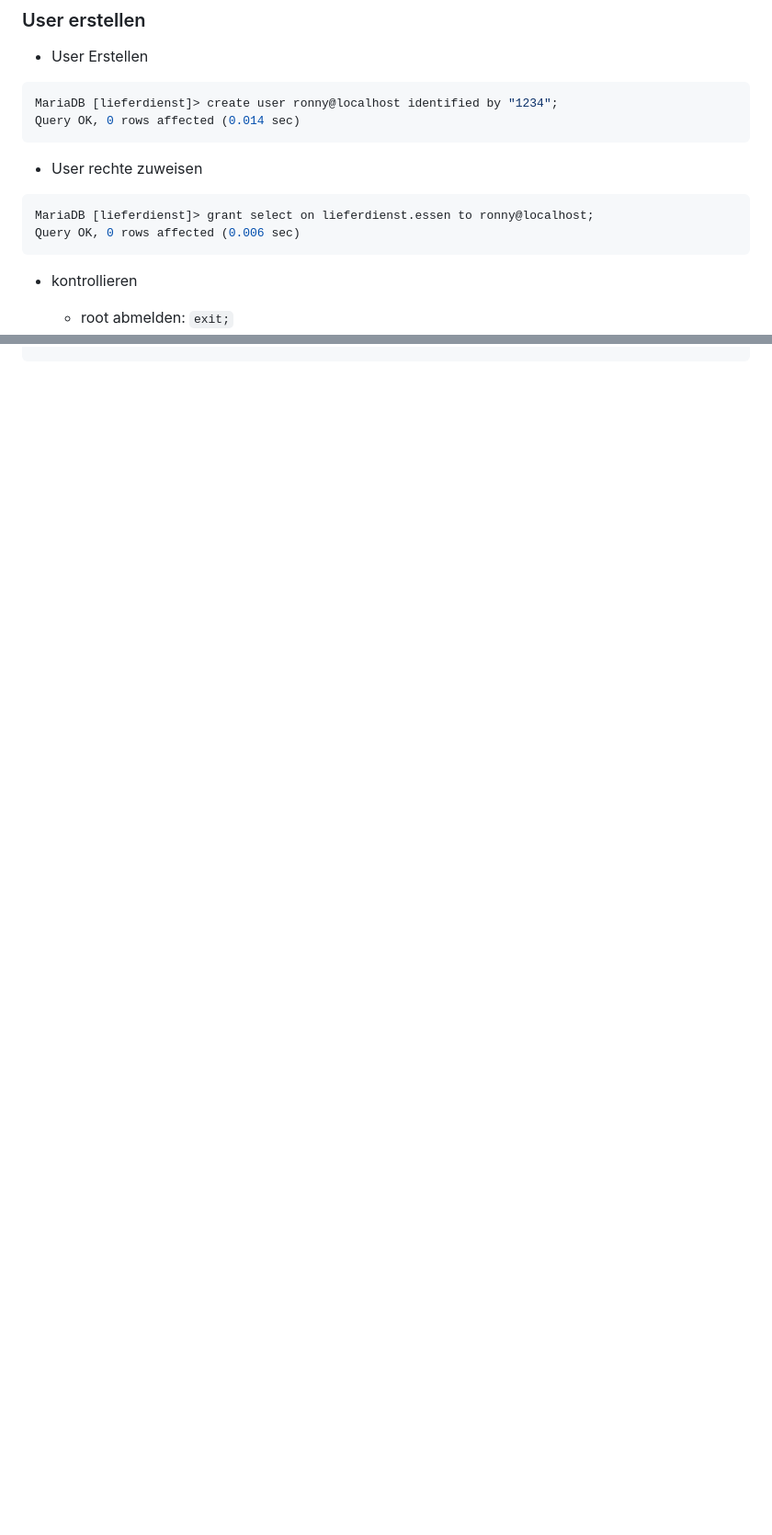
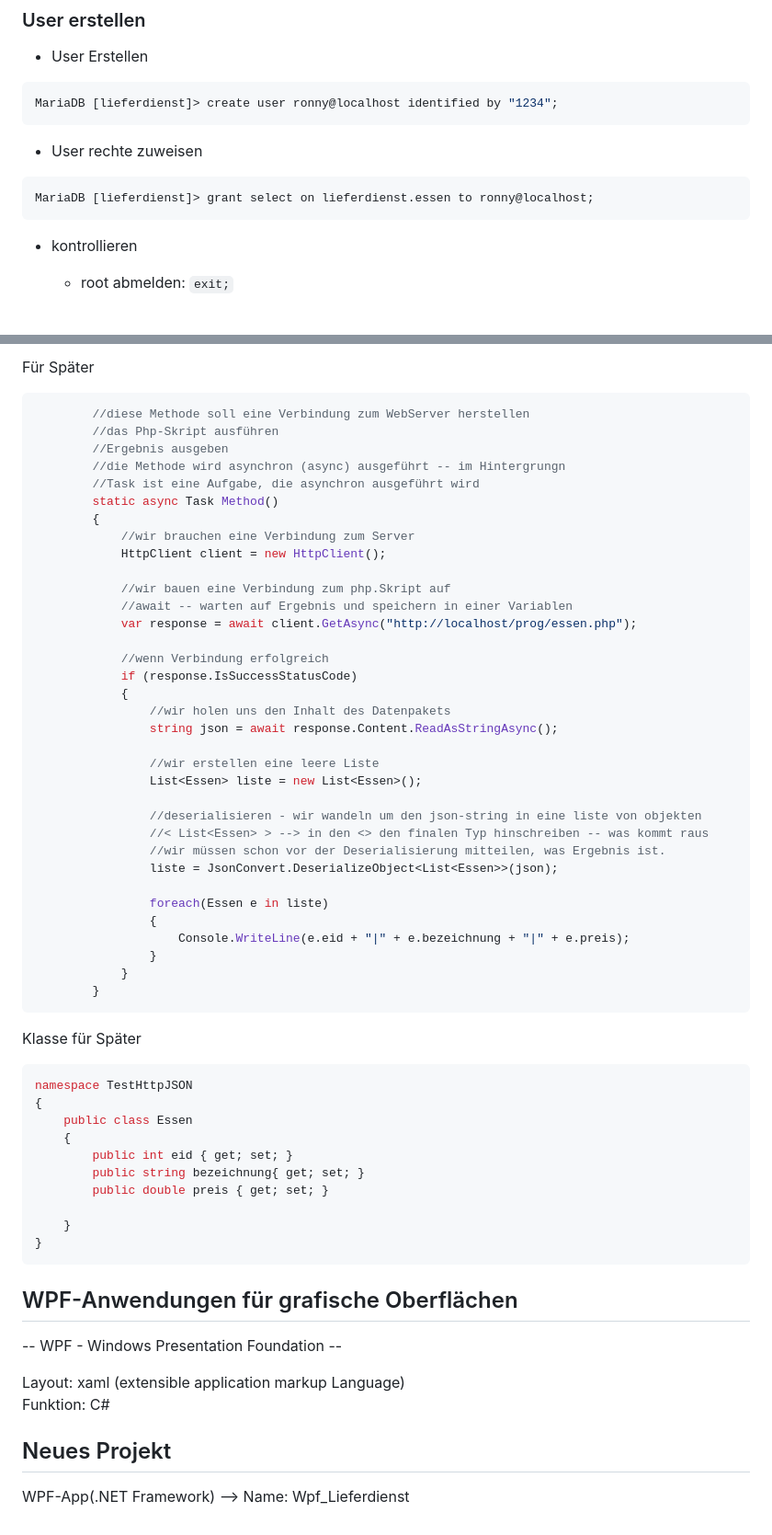
Before and after one commit to labpa/Schule, a Markdown page: C#/Essen_im_Netz.md, 2 parts joined by grey strips. Shown: that part at 92% size. GitHub-like rendering; blank space fills up the shorter version.

````diff
--- a/C#/Essen_im_Netz.md
+++ b/C#/Essen_im_Netz.md
@@ -46,12 +46,10 @@ describe essen;
 + User Erstellen
 ```SQL
 MariaDB [lieferdienst]> create user ronny@localhost identified by "1234";
-Query OK, 0 rows affected (0.014 sec)
 ```
 + User rechte zuweisen
 ```SQL
 MariaDB [lieferdienst]> grant select on lieferdienst.essen to ronny@localhost;
-Query OK, 0 rows affected (0.006 sec)
 ```
 + kontrollieren
     + root abmelden: ``` exit; ```
@@ -231,0 +312,67 @@ Array
+Für Später
+
+```C#
+        //diese Methode soll eine Verbindung zum WebServer herstellen
+        //das Php-Skript ausführen
+        //Ergebnis ausgeben
+        //die Methode wird asynchron (async) ausgeführt -- im Hintergrungn
+        //Task ist eine Aufgabe, die asynchron ausgeführt wird
+        static async Task Method()
+        {
+            //wir brauchen eine Verbindung zum Server
+            HttpClient client = new HttpClient();
+
+            //wir bauen eine Verbindung zum php.Skript auf
+            //await -- warten auf Ergebnis und speichern in einer Variablen
+            var response = await client.GetAsync("http://localhost/prog/essen.php");
+
+            //wenn Verbindung erfolgreich
+            if (response.IsSuccessStatusCode)
+            {
+                //wir holen uns den Inhalt des Datenpakets
+                string json = await response.Content.ReadAsStringAsync();
+
+                //wir erstellen eine leere Liste
+                List<Essen> liste = new List<Essen>();
+
+                //deserialisieren - wir wandeln um den json-string in eine liste von objekten
+                //< List<Essen> > --> in den <> den finalen Typ hinschreiben -- was kommt raus
+                //wir müssen schon vor der Deserialisierung mitteilen, was Ergebnis ist.
+                liste = JsonConvert.DeserializeObject<List<Essen>>(json);
+
+                foreach(Essen e in liste)
+                {
+                    Console.WriteLine(e.eid + "|" + e.bezeichnung + "|" + e.preis);
+                }
+            }
+        }
+```
+Klasse für Später
+
+```C#
+namespace TestHttpJSON
+{
+    public class Essen
+    {
+        public int eid { get; set; }
+        public string bezeichnung{ get; set; }
+        public double preis { get; set; }
+
+    }
+}
+```
+
+
+
+
+
+## WPF-Anwendungen für grafische Oberflächen
+-- WPF - Windows Presentation Foundation --
+
+Layout: xaml (extensible application markup Language)
+Funktion: C#
+
+
+## Neues Projekt
+
+WPF-App(.NET Framework) --> Name: Wpf_Lieferdienst
````
Also changed, not shown: other parts of C#/Essen_im_Netz.md (+82 -0 lines), C#/img/json_ausgabe.PNG (added), 1 other file.
